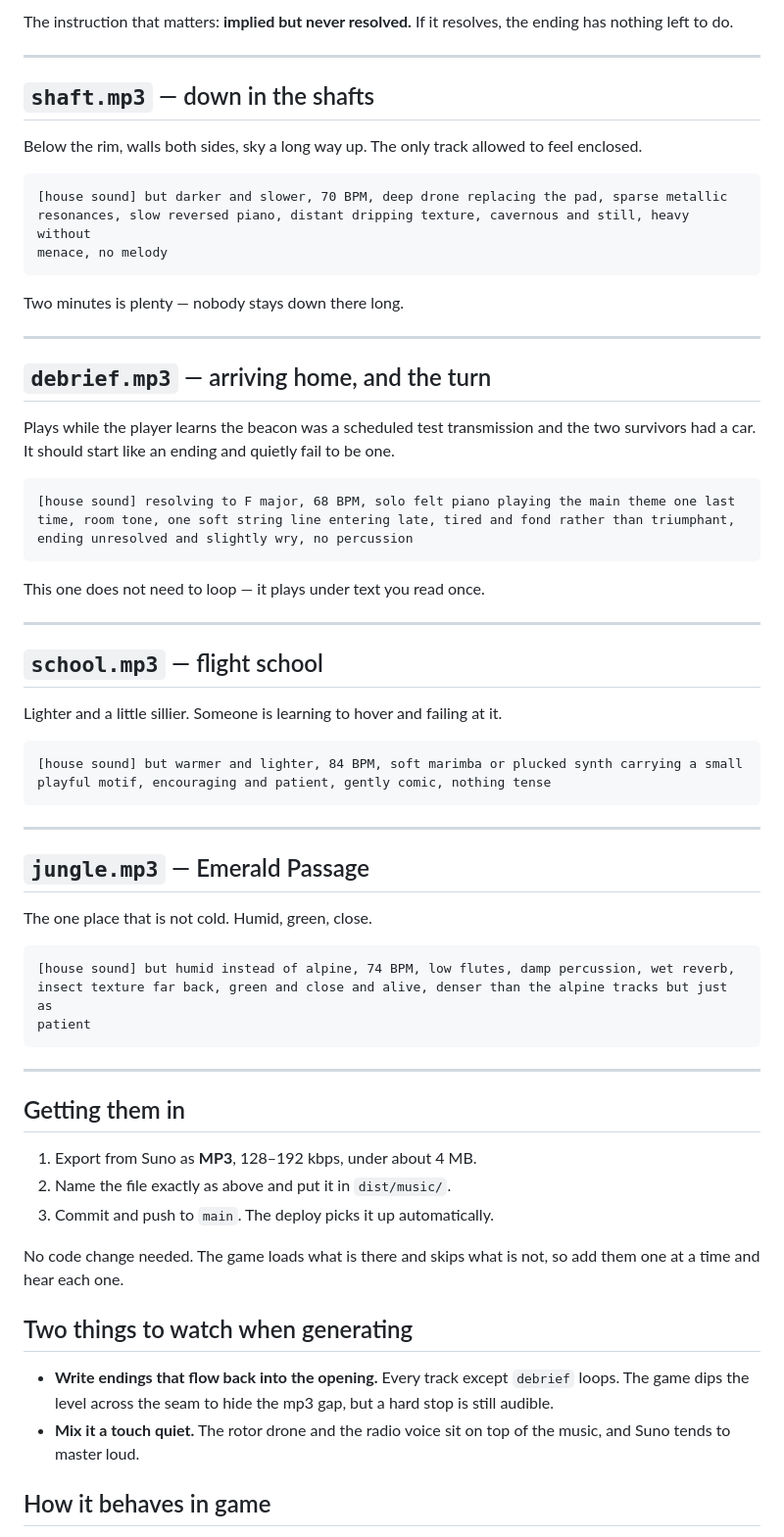
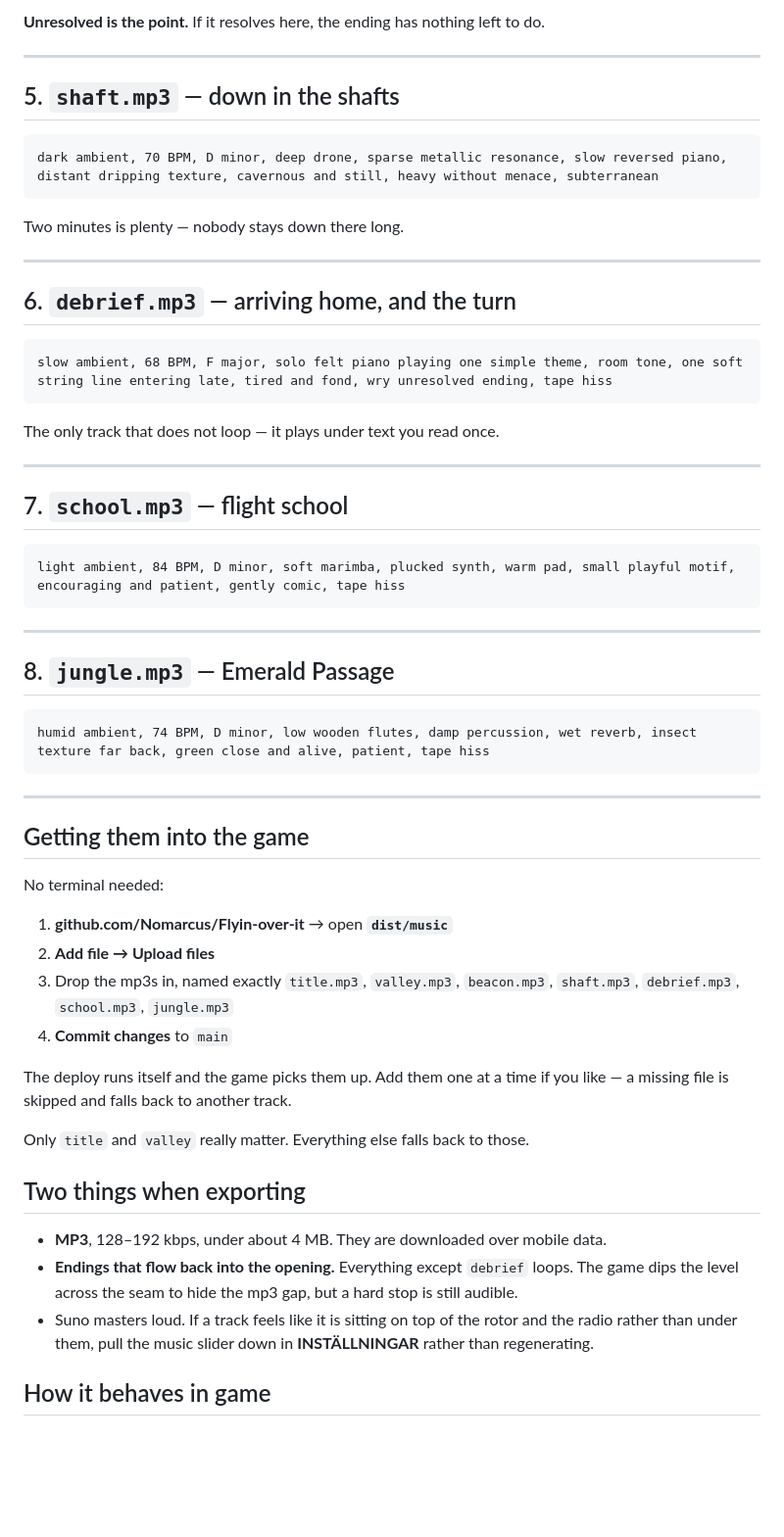
Before and after one commit to Nomarcus/Flyin-over-it, a Markdown page: docs/MUSIC.md, the part around one of its changes. Shown at 98% size. Rendered like a GitHub page; blank space fills up the shorter version.

````diff
--- a/docs/MUSIC.md
+++ b/docs/MUSIC.md
@@ -89,77 +68,68 @@ the main theme implied but never resolved, held breath, focused, cold
 ```
 
-The instruction that matters: **implied but never resolved.** If it resolves, the ending has
-nothing left to do.
+**Unresolved is the point.** If it resolves here, the ending has nothing left to do.
 
 ---
 
-## `shaft.mp3` — down in the shafts
-
-Below the rim, walls both sides, sky a long way up. The only track allowed to feel enclosed.
+## 5. `shaft.mp3` — down in the shafts
 
 ```
-[house sound] but darker and slower, 70 BPM, deep drone replacing the pad, sparse metallic
-resonances, slow reversed piano, distant dripping texture, cavernous and still, heavy without
-menace, no melody
+dark ambient, 70 BPM, D minor, deep drone, sparse metallic resonance, slow reversed piano, distant dripping texture, cavernous and still, heavy without menace, subterranean
 ```
 
 Two minutes is plenty — nobody stays down there long.
 
 ---
 
-## `debrief.mp3` — arriving home, and the turn
-
-Plays while the player learns the beacon was a scheduled test transmission and the two
-survivors had a car. It should start like an ending and quietly fail to be one.
+## 6. `debrief.mp3` — arriving home, and the turn
 
 ```
-[house sound] resolving to F major, 68 BPM, solo felt piano playing the main theme one last
-time, room tone, one soft string line entering late, tired and fond rather than triumphant,
-ending unresolved and slightly wry, no percussion
+slow ambient, 68 BPM, F major, solo felt piano playing one simple theme, room tone, one soft string line entering late, tired and fond, wry unresolved ending, tape hiss
 ```
 
-This one does not need to loop — it plays under text you read once.
+The only track that does not loop — it plays under text you read once.
 
 ---
 
-## `school.mp3` — flight school
-
-Lighter and a little sillier. Someone is learning to hover and failing at it.
+## 7. `school.mp3` — flight school
 
 ```
-[house sound] but warmer and lighter, 84 BPM, soft marimba or plucked synth carrying a small
-playful motif, encouraging and patient, gently comic, nothing tense
+light ambient, 84 BPM, D minor, soft marimba, plucked synth, warm pad, small playful motif, encouraging and patient, gently comic, tape hiss
 ```
 
 ---
 
-## `jungle.mp3` — Emerald Passage
-
-The one place that is not cold. Humid, green, close.
+## 8. `jungle.mp3` — Emerald Passage
 
 ```
-[house sound] but humid instead of alpine, 74 BPM, low flutes, damp percussion, wet reverb,
-insect texture far back, green and close and alive, denser than the alpine tracks but just as
-patient
+humid ambient, 74 BPM, D minor, low wooden flutes, damp percussion, wet reverb, insect texture far back, green close and alive, patient, tape hiss
 ```
 
 ---
 
-## Getting them in
+## Getting them into the game
 
-1. Export from Suno as **MP3**, 128–192 kbps, under about 4 MB.
-2. Name the file exactly as above and put it in `dist/music/`.
-3. Commit and push to `main`. The deploy picks it up automatically.
+No terminal needed:
 
-No code change needed. The game loads what is there and skips what is not, so add them one at a
-time and hear each one.
+1. **github.com/Nomarcus/Flyin-over-it** → open **`dist/music`**
+2. **Add file → Upload files**
+3. Drop the mp3s in, named exactly `title.mp3`, `valley.mp3`, `beacon.mp3`, `shaft.mp3`,
+   `debrief.mp3`, `school.mp3`, `jungle.mp3`
+4. **Commit changes** to `main`
 
-## Two things to watch when generating
+The deploy runs itself and the game picks them up. Add them one at a time if you like — a
+missing file is skipped and falls back to another track.
 
-- **Write endings that flow back into the opening.** Every track except `debrief` loops. The
-  game dips the level across the seam to hide the mp3 gap, but a hard stop is still audible.
-- **Mix it a touch quiet.** The rotor drone and the radio voice sit on top of the music, and
-  Suno tends to master loud.
+Only `title` and `valley` really matter. Everything else falls back to those.
+
+## Two things when exporting
+
+- **MP3**, 128–192 kbps, under about 4 MB. They are downloaded over mobile data.
+- **Endings that flow back into the opening.** Everything except `debrief` loops. The game dips
+  the level across the seam to hide the mp3 gap, but a hard stop is still audible.
+- Suno masters loud. If a track feels like it is sitting on top of the rotor and the radio
+  rather than under them, pull the music slider down in **INSTÄLLNINGAR** rather than
+  regenerating.
 
 ## How it behaves in game
 
````
Also changed, not shown: other parts of docs/MUSIC.md (+38 -59 lines).
